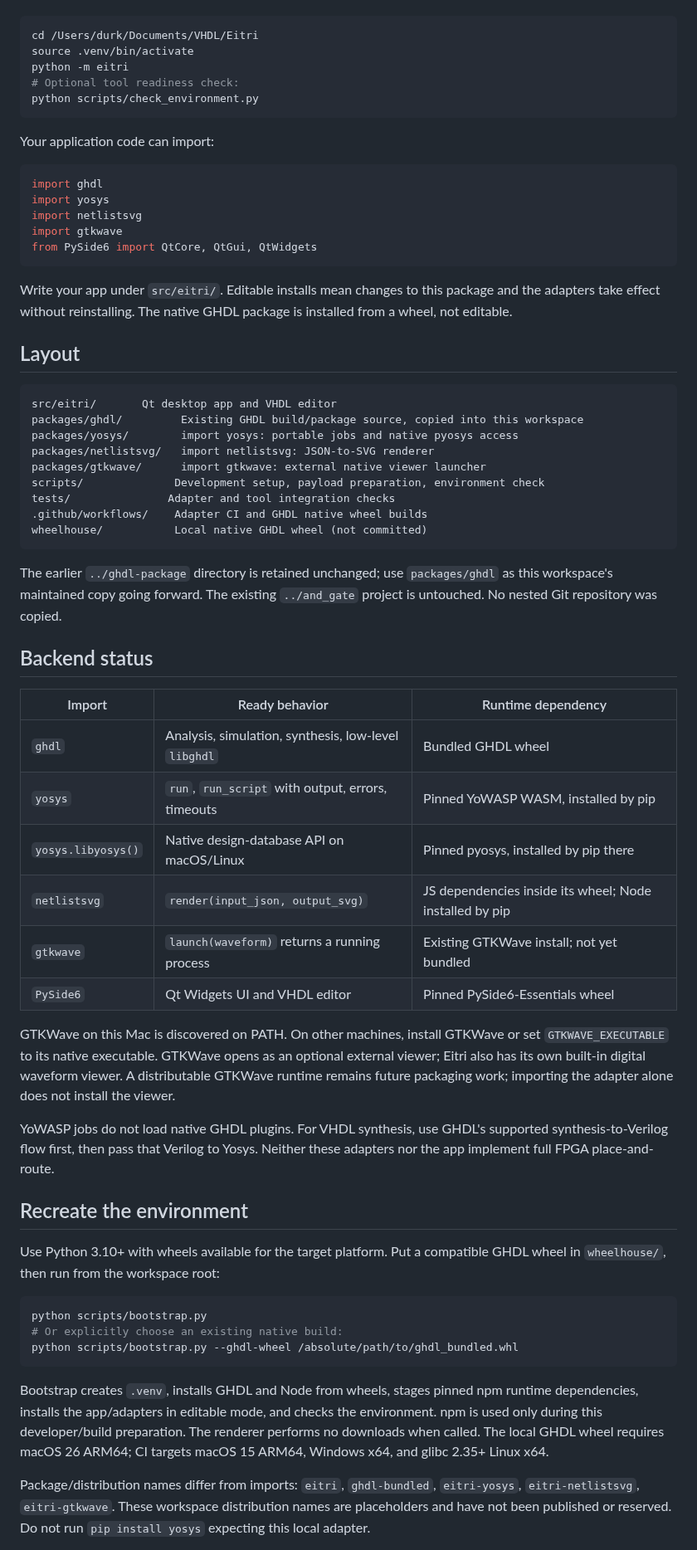
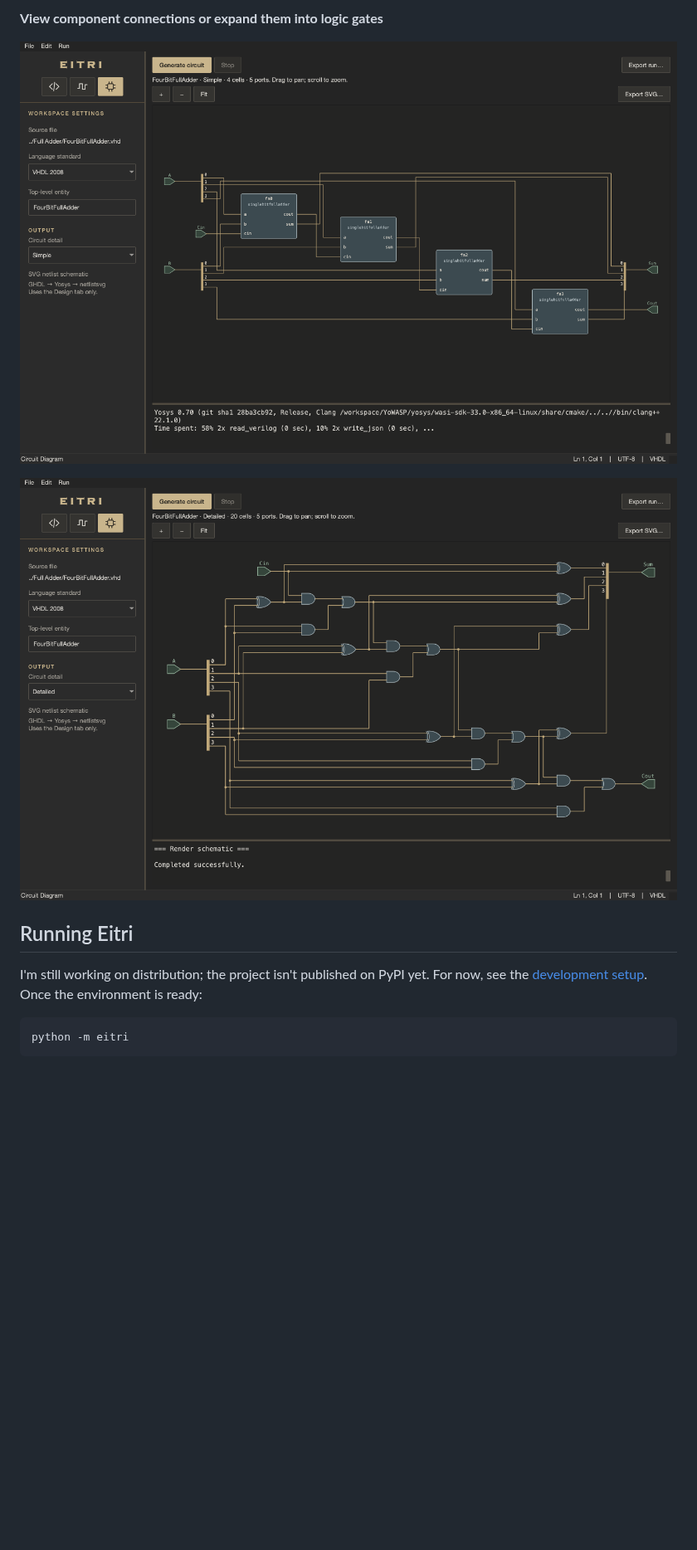
Before and after one commit to durkisneer1/Eitri, a Markdown page: README.md, the part around one of its changes. Shown at 83% size. Rendered like a GitHub page; pictures changed too: docs/screenshots/circuit-detailed.png (added), docs/screenshots/circuit-simple.png (added); blank space fills up the shorter version.

Commit message:
update readme with images

````diff
--- a/README.md
+++ b/README.md
@@ -13,84 +21,14 @@ The local `.venv` is prepared. Select it as your editor's Python interpreter:
+**View component connections or expand them into logic gates**
+
+![Simple circuit view showing four connected full-adder components](docs/screenshots/circuit-simple.png)
+
+![Detailed circuit view showing the full adder's logic gates](docs/screenshots/circuit-detailed.png)
+
+## Running Eitri
+
+I'm still working on distribution; the project isn't published on PyPI yet. For now, see the [development setup](docs/DEVELOPMENT.md). Once the environment is ready:
 
 ```sh
-cd /Users/durk/Documents/VHDL/Eitri
-source .venv/bin/activate
 python -m eitri
-# Optional tool readiness check:
-python scripts/check_environment.py
 ```
 
-Your application code can import:
-
-```python
-import ghdl
-import yosys
-import netlistsvg
-import gtkwave
-from PySide6 import QtCore, QtGui, QtWidgets
-```
-
-Write your app under `src/eitri/`. Editable installs mean changes to this
-package and the adapters take effect without reinstalling. The native GHDL
-package is installed from a wheel, not editable.
-
-## Layout
-
-```text
-src/eitri/       Qt desktop app and VHDL editor
-packages/ghdl/         Existing GHDL build/package source, copied into this workspace
-packages/yosys/        import yosys: portable jobs and native pyosys access
-packages/netlistsvg/   import netlistsvg: JSON-to-SVG renderer
-packages/gtkwave/      import gtkwave: external native viewer launcher
-scripts/              Development setup, payload preparation, environment check
-tests/               Adapter and tool integration checks
-.github/workflows/    Adapter CI and GHDL native wheel builds
-wheelhouse/           Local native GHDL wheel (not committed)
-```
-
-The earlier `../ghdl-package` directory is retained unchanged; use
-`packages/ghdl` as this workspace's maintained copy going forward. The existing
-`../and_gate` project is untouched. No nested Git repository was copied.
-
-## Backend status
-
-| Import | Ready behavior | Runtime dependency |
-|---|---|---|
-| `ghdl` | Analysis, simulation, synthesis, low-level `libghdl` | Bundled GHDL wheel |
-| `yosys` | `run`, `run_script` with output, errors, timeouts | Pinned YoWASP WASM, installed by pip |
-| `yosys.libyosys()` | Native design-database API on macOS/Linux | Pinned pyosys, installed by pip there |
-| `netlistsvg` | `render(input_json, output_svg)` | JS dependencies inside its wheel; Node installed by pip |
-| `gtkwave` | `launch(waveform)` returns a running process | Existing GTKWave install; not yet bundled |
-| `PySide6` | Qt Widgets UI and VHDL editor | Pinned PySide6-Essentials wheel |
-
-GTKWave on this Mac is discovered on PATH. On other machines, install GTKWave or
-set `GTKWAVE_EXECUTABLE` to its native executable. GTKWave opens as an optional external viewer; Eitri also has its own
-built-in digital waveform viewer. A distributable GTKWave runtime remains future
-packaging work; importing the adapter alone does not install the viewer.
-
-YoWASP jobs do not load native GHDL plugins. For VHDL synthesis, use GHDL's
-supported synthesis-to-Verilog flow first, then pass that Verilog to Yosys.
-Neither these adapters nor the app implement full FPGA place-and-route.
-
-## Recreate the environment
-
-Use Python 3.10+ with wheels available for the target platform. Put a compatible
-GHDL wheel in `wheelhouse/`, then run from the workspace root:
-
-```sh
-python scripts/bootstrap.py
-# Or explicitly choose an existing native build:
-python scripts/bootstrap.py --ghdl-wheel /absolute/path/to/ghdl_bundled.whl
-```
-
-Bootstrap creates `.venv`, installs GHDL and Node from wheels, stages pinned npm
-runtime dependencies, installs the app/adapters in editable mode, and checks the
-environment. npm is used only during this developer/build preparation. The
-renderer performs no downloads when called. The local GHDL wheel requires
-macOS 26 ARM64; CI targets macOS 15 ARM64, Windows x64, and glibc 2.35+ Linux x64.
-
-Package/distribution names differ from imports:
-`eitri`, `ghdl-bundled`, `eitri-yosys`,
-`eitri-netlistsvg`, `eitri-gtkwave`.
-These workspace distribution names are placeholders and have not been published
-or reserved. Do not run `pip install yosys` expecting this local adapter.
-
````
Also changed, not shown: other parts of README.md (+18 -38 lines), docs/DEVELOPMENT.md (added, +52 -0 lines), docs/screenshots/code.png (added), docs/screenshots/simulation.png (added).
